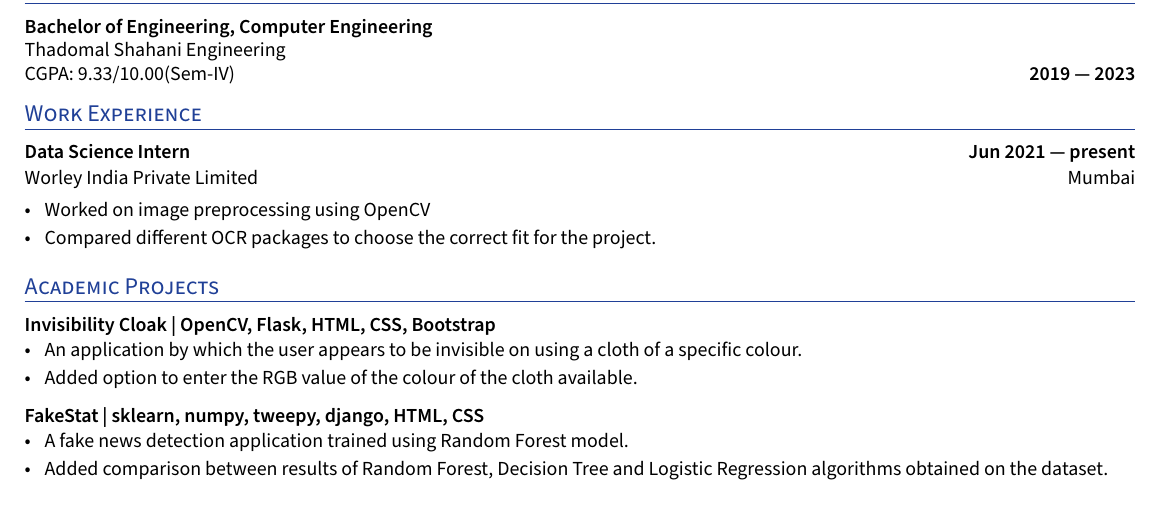
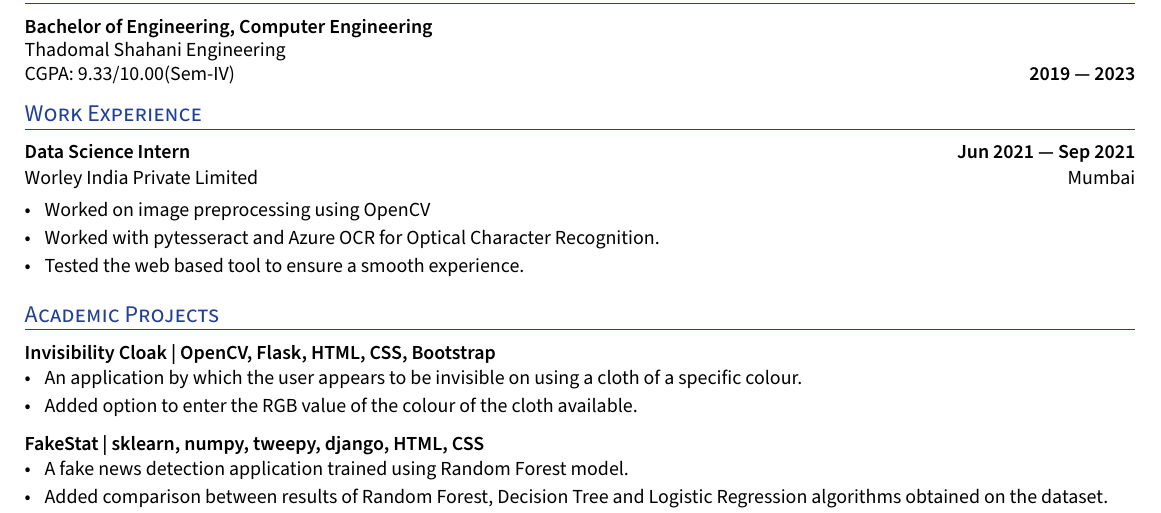
Before and after one commit to mihikagaonkar/resume, a LaTeX CV (resume.tex): part of the page, cut so that both start at the same text. Compiled offline with XeLaTeX.

Commit message:
Update work experience

```diff
--- a/resume.tex
+++ b/resume.tex
@@ -172,11 +172,12 @@ ItalicFont=SourceSansPro-RegularIt.otf
 \section{Work Experience}
 
 %%%%%%% ----------------------------------- Role 4 ----------------------------------- %%%%%%%
-\subsection*{Data Science Intern \hfill Jun 2021 --- present}
+\subsection*{Data Science Intern \hfill Jun 2021 --- Sep 2021}
 \subtext{Worley India Private Limited \hfill Mumbai}
     \begin{zitemize}
         \item Worked on image preprocessing using OpenCV
-        \item Compared different OCR packages to choose the correct fit for the project.
+        \item Worked with pytesseract and Azure OCR for Optical Character Recognition.
+        \item Tested the web based tool to ensure a smooth experience.
     \end{zitemize}
 
 
```
